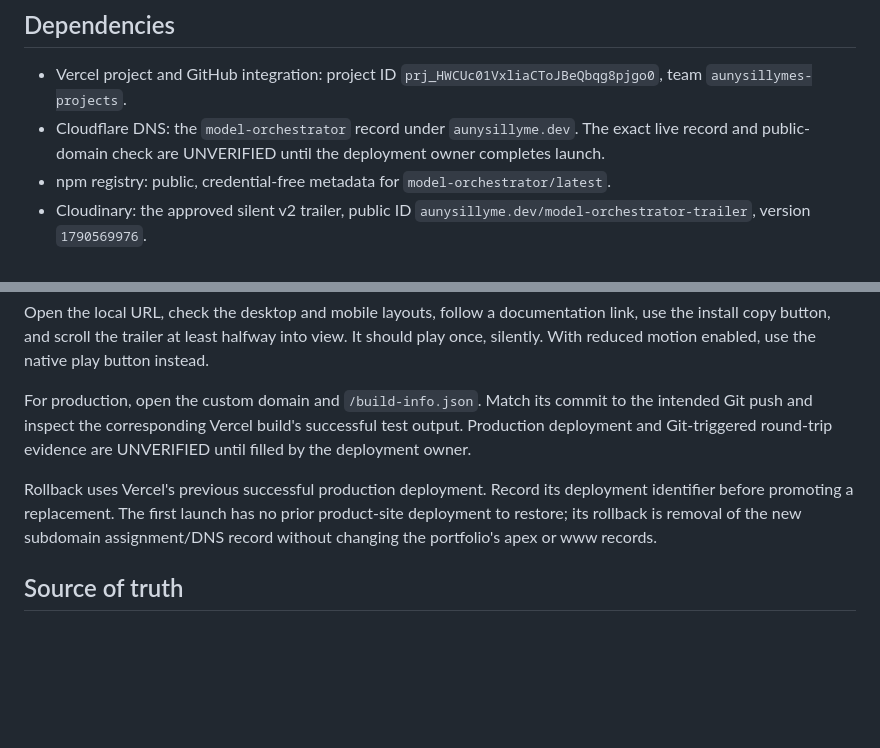
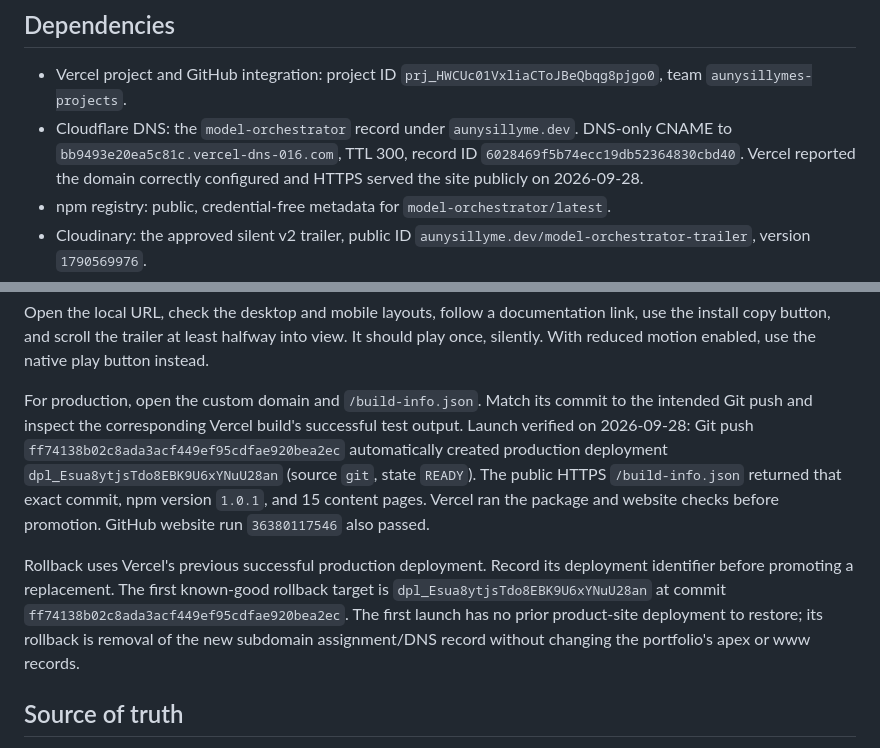
Before and after one commit to aunysillyme/model-orchestrator, a Markdown page: website/README.md, 2 parts joined by grey strips. Rendered like a GitHub page; blank space fills up the shorter version.

Commit message:
docs: record verified website deployment and recovery details

```diff
--- a/website/README.md
+++ b/website/README.md
@@ -26,7 +26,7 @@ The root `vercel.json` is the source of the install, build and output settings.
 ## Dependencies
 
 - Vercel project and GitHub integration: project ID `prj_HWCUc01VxliaCToJBeQbqg8pjgo0`, team `aunysillymes-projects`.
-- Cloudflare DNS: the `model-orchestrator` record under `aunysillyme.dev`. The exact live record and public-domain check are UNVERIFIED until the deployment owner completes launch.
+- Cloudflare DNS: the `model-orchestrator` record under `aunysillyme.dev`. DNS-only CNAME to `bb9493e20ea5c81c.vercel-dns-016.com`, TTL 300, record ID `6028469f5b74ecc19db52364830cbd40`. Vercel reported the domain correctly configured and HTTPS served the site publicly on 2026-09-28.
 - npm registry: public, credential-free metadata for `model-orchestrator/latest`.
 - Cloudinary: the approved silent v2 trailer, public ID `aunysillyme.dev/model-orchestrator-trailer`, version `1790569976`.
 - Google Fonts: Cormorant Garamond and JetBrains Mono, with local serif and monospace fallbacks.
@@ -79,9 +79,9 @@ python3 -m http.server 8773 --directory website/dist
 
 Open the local URL, check the desktop and mobile layouts, follow a documentation link, use the install copy button, and scroll the trailer at least halfway into view. It should play once, silently. With reduced motion enabled, use the native play button instead.
 
-For production, open the custom domain and `/build-info.json`. Match its commit to the intended Git push and inspect the corresponding Vercel build's successful test output. Production deployment and Git-triggered round-trip evidence are UNVERIFIED until filled by the deployment owner.
+For production, open the custom domain and `/build-info.json`. Match its commit to the intended Git push and inspect the corresponding Vercel build's successful test output. Launch verified on 2026-09-28: Git push `ff74138b02c8ada3acf449ef95cdfae920bea2ec` automatically created production deployment `dpl_Esua8ytjsTdo8EBK9U6xYNuU28an` (source `git`, state `READY`). The public HTTPS `/build-info.json` returned that exact commit, npm version `1.0.1`, and 15 content pages. Vercel ran the package and website checks before promotion. GitHub website run `36380117546` also passed.
 
-Rollback uses Vercel's previous successful production deployment. Record its deployment identifier before promoting a replacement. The first launch has no prior product-site deployment to restore; its rollback is removal of the new subdomain assignment/DNS record without changing the portfolio's apex or www records.
+Rollback uses Vercel's previous successful production deployment. Record its deployment identifier before promoting a replacement. The first known-good rollback target is `dpl_Esua8ytjsTdo8EBK9U6xYNuU28an` at commit `ff74138b02c8ada3acf449ef95cdfae920bea2ec`. The first launch has no prior product-site deployment to restore; its rollback is removal of the new subdomain assignment/DNS record without changing the portfolio's apex or www records.
 
 ## Source of truth
 
```
